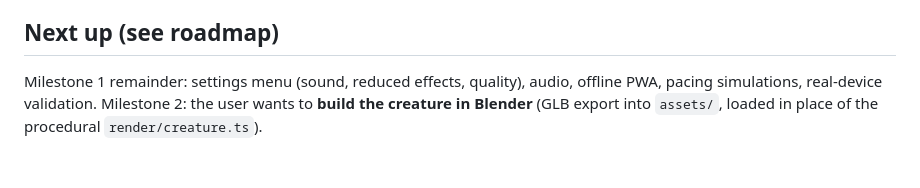
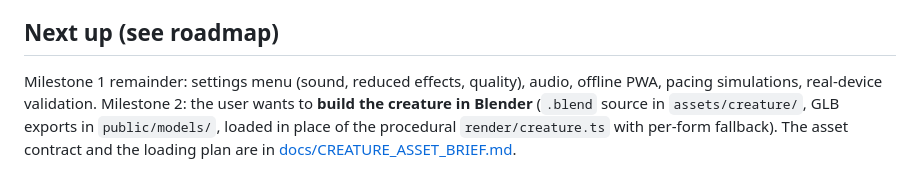
Before and after one commit to f1nch/alien-harvester, a Markdown page: CLAUDE.md, the part around the change. Rendered like a GitHub page.

```diff
--- a/CLAUDE.md
+++ b/CLAUDE.md
@@ -33,4 +33,4 @@ Design source of truth: [Alien-Harvester-Web-Game-Spec.md](Alien-Harvester-Web-G
 
 ## Next up (see roadmap)
 
-Milestone 1 remainder: settings menu (sound, reduced effects, quality), audio, offline PWA, pacing simulations, real-device validation. Milestone 2: the user wants to **build the creature in Blender** (GLB export into `assets/`, loaded in place of the procedural `render/creature.ts`).
+Milestone 1 remainder: settings menu (sound, reduced effects, quality), audio, offline PWA, pacing simulations, real-device validation. Milestone 2: the user wants to **build the creature in Blender** (`.blend` source in `assets/creature/`, GLB exports in `public/models/`, loaded in place of the procedural `render/creature.ts` with per-form fallback). The asset contract and the loading plan are in [docs/CREATURE_ASSET_BRIEF.md](docs/CREATURE_ASSET_BRIEF.md).
```
Also changed, not shown: docs/CREATURE_ASSET_BRIEF.md (added, +314 -0 lines), docs/ROADMAP.md (+1 -1 lines).
